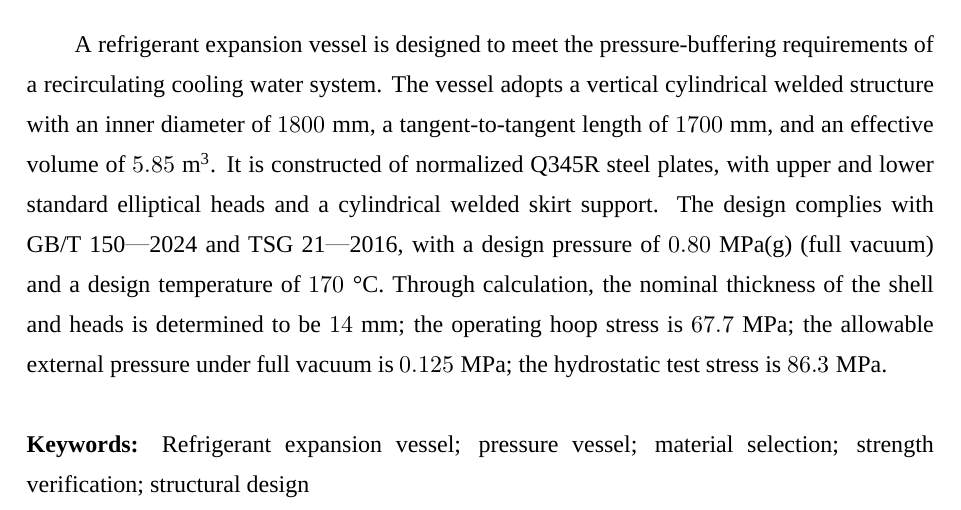
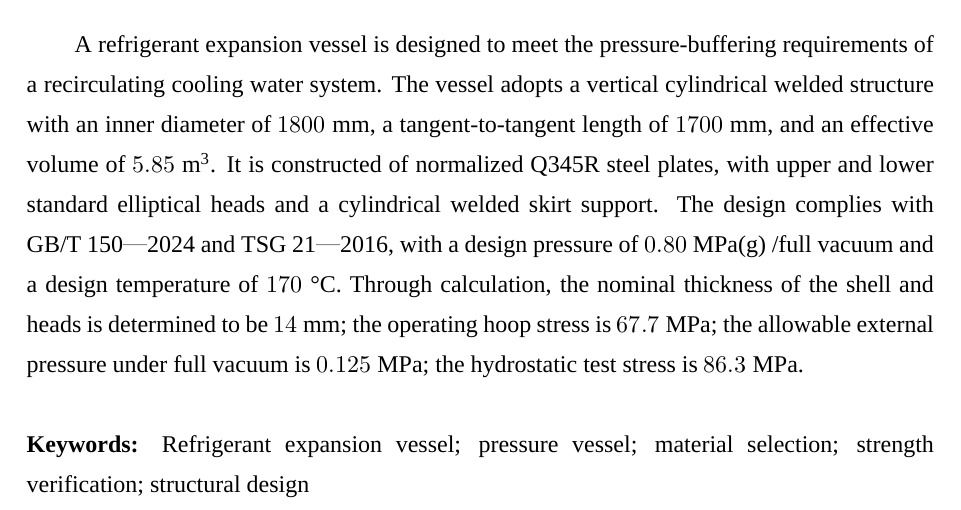
Before and after one commit to LiuyiRigel/GDUPT-V, a LaTeX thesis (thesis.tex, which reads parts/abstract.tex): part of page 3 of 37, cut so that both start at the same text. Compiled offline with XeLaTeX; a missing font is replaced by an installed copy or a similar font.

Commit message:
【更新】

```diff
--- a/parts/abstract.tex
+++ b/parts/abstract.tex
@@ -10,7 +10,7 @@
 
 %%======English Abstract=======%%
 \begin{enabstract}
-  A refrigerant expansion vessel is designed to meet the pressure-buffering requirements of a recirculating cooling water system. The vessel adopts a vertical cylindrical welded structure with an inner diameter of $1800$~mm, a tangent-to-tangent length of $1700$~mm, and an effective volume of $5.85$~m\textsuperscript{3}. It is constructed of normalized Q345R steel plates, with upper and lower standard elliptical heads and a cylindrical welded skirt support. The design complies with GB/T~150—2024 and TSG~21—2016, with a design pressure of $0.80$~MPa(g) (full vacuum) and a design temperature of $170$~\textdegree{}C. Through calculation, the nominal thickness of the shell and heads is determined to be $14$~mm; the operating hoop stress is $67.7$~MPa; the allowable external pressure under full vacuum is $0.125$~MPa; the hydrostatic test stress is $86.3$~MPa.
+  A refrigerant expansion vessel is designed to meet the pressure-buffering requirements of a recirculating cooling water system. The vessel adopts a vertical cylindrical welded structure with an inner diameter of $1800$~mm, a tangent-to-tangent length of $1700$~mm, and an effective volume of $5.85$~m\textsuperscript{3}. It is constructed of normalized Q345R steel plates, with upper and lower standard elliptical heads and a cylindrical welded skirt support. The design complies with GB/T~150—2024 and TSG~21—2016, with a design pressure of $0.80$~MPa(g) /full vacuum and a design temperature of $170$~\textdegree{}C. Through calculation, the nominal thickness of the shell and heads is determined to be $14$~mm; the operating hoop stress is $67.7$~MPa; the allowable external pressure under full vacuum is $0.125$~MPa; the hydrostatic test stress is $86.3$~MPa.
   \\
   \\
   \textbf{Keywords:} Refrigerant expansion vessel; pressure vessel; material selection; strength verification; structural design
```
Also changed, not shown: parts/chap01.tex (+1 -1 lines), thesis.pdf, 2 other files.
